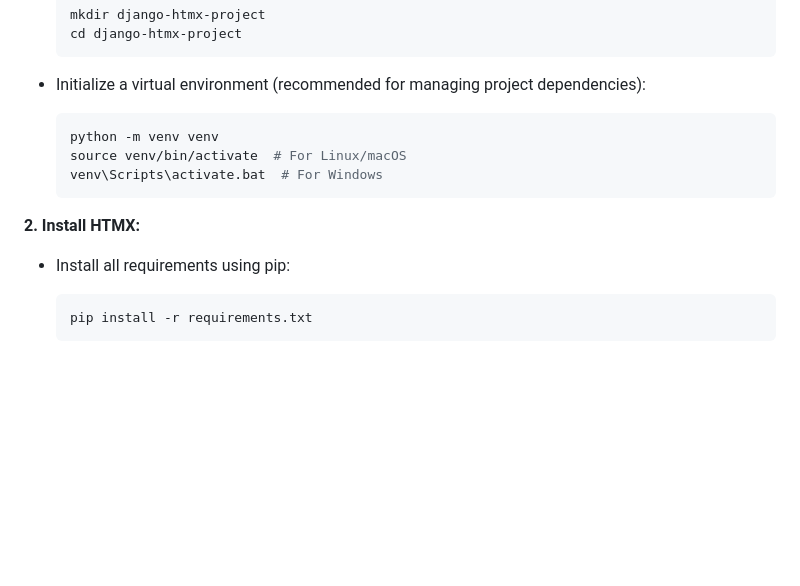
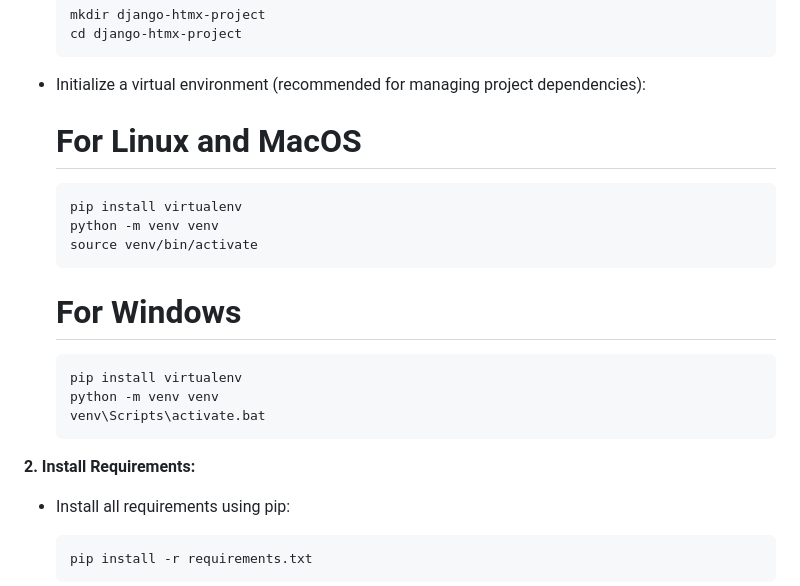
Before and after one commit to wajidkorkani/Django-And-HTMX, a Markdown page: README.md, the part around the change. Rendered like a GitHub page; blank space fills up the shorter version.

Commit message:
Also explained that how developer can setup Virtual Environment in README.md file.

````diff
--- a/README.md
+++ b/README.md
@@ -20,13 +20,21 @@ This project demonstrates a seamless integration between Django, a powerful Pyth
 
 - Initialize a virtual environment (recommended for managing project dependencies):
 
+   # For Linux and MacOS
    ```bash
+   pip install virtualenv
    python -m venv venv
-   source venv/bin/activate  # For Linux/macOS
-   venv\Scripts\activate.bat  # For Windows
+   source venv/bin/activate
    ```
 
-**2. Install HTMX:**
+   # For Windows
+   ```bash
+   pip install virtualenv
+   python -m venv venv
+   venv\Scripts\activate.bat
+   ```
+
+**2. Install Requirements:**
 
 - Install all requirements using pip:
 
````
